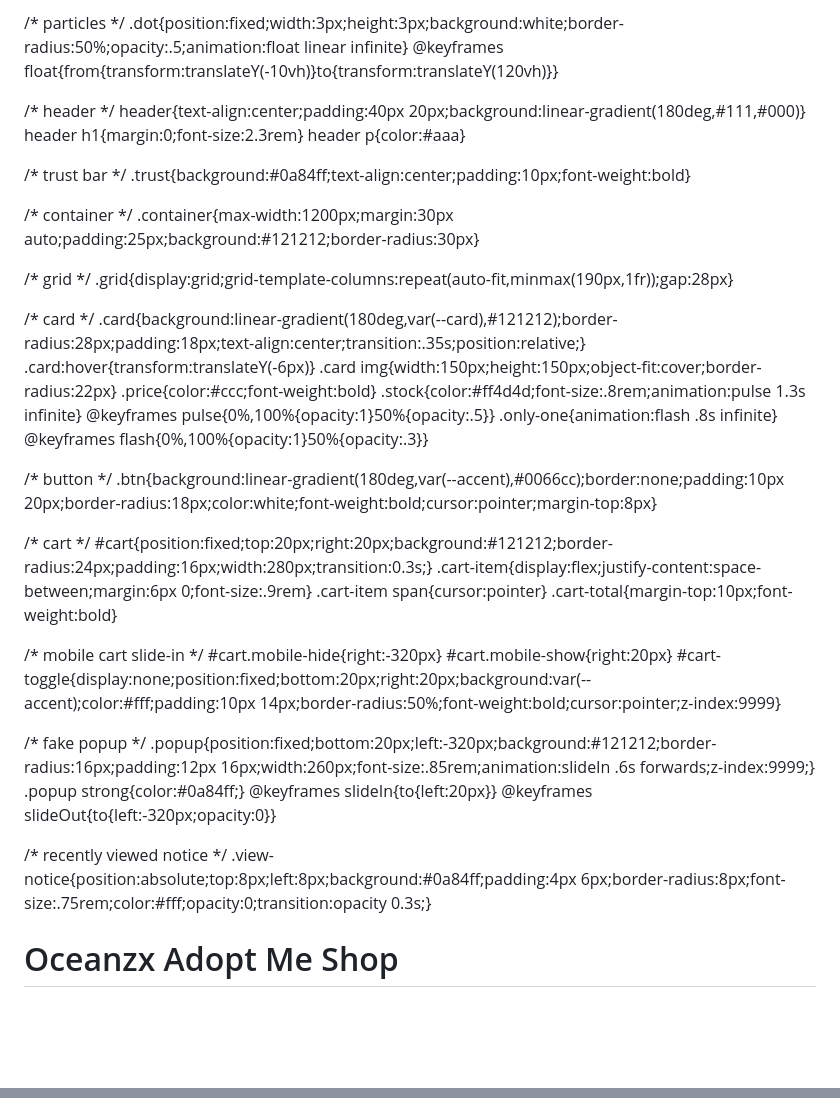
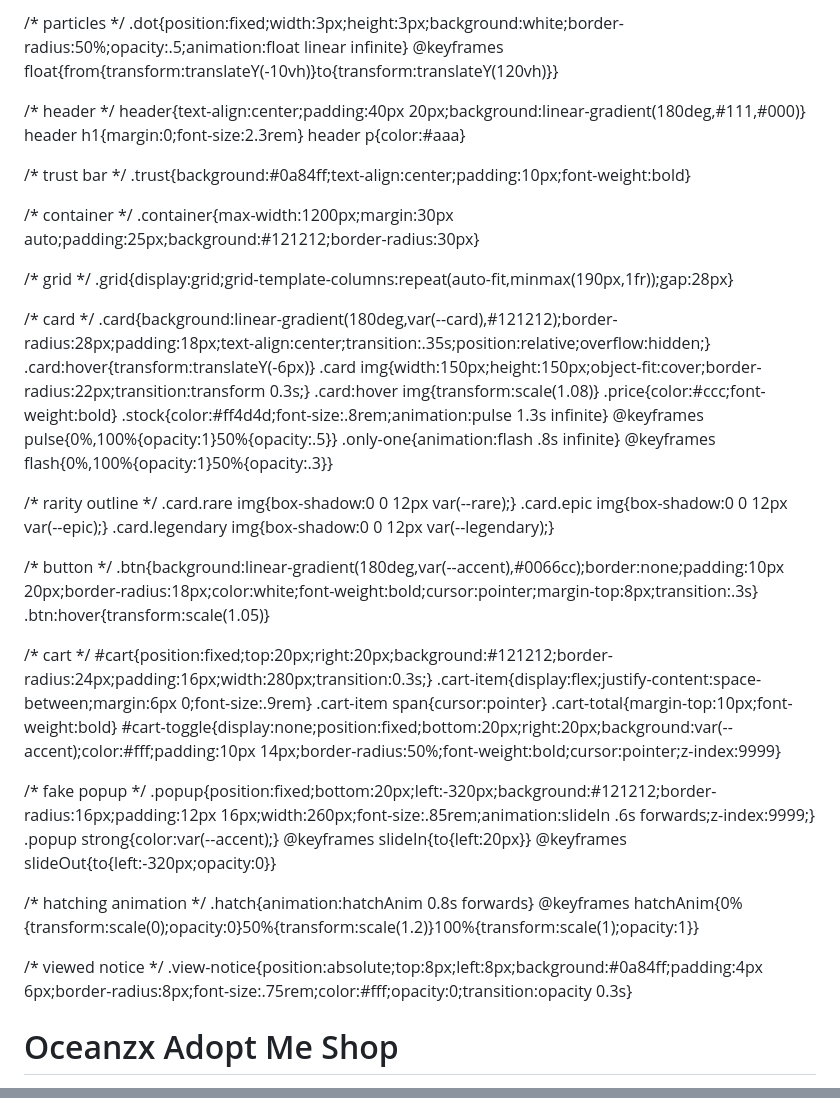
Before and after one commit to oceanlol/Oceanzx.github.io, a Markdown page: README.md, 2 parts joined by grey strips. Rendered like a GitHub page; blank space fills up the shorter version.

Commit message:
Enhance README with item rarity and styles
Updated the title and added rarity attributes to items in the README. Enhanced card styles and animations for better user experience.

```diff
--- a/README.md
+++ b/README.md
@@ -3,13 +3,16 @@
 <head>
 <meta charset="UTF-8">
 <meta name="viewport" content="width=device-width, initial-scale=1.0">
-<title>Oceanzx Adopt Me Shop</title>
+<title>Oceanzx Adopt Me Shop - GOD MODE</title>
 <style>
 :root{
---accent:#0a84ff;
---bg:#0b0b0b;
---card:#1c1c1c;
---text:#ffffff;
+  --accent:#0a84ff;
+  --rare:#8A2BE2;
+  --epic:#FF69B4;
+  --legendary:#FFD700;
+  --bg:#0b0b0b;
+  --card:#1c1c1c;
+  --text:#ffffff;
 }
 *{box-sizing:border-box}
 body{margin:0;font-family:Segoe UI,Arial,sans-serif;background:var(--bg);color:var(--text);overflow-x:hidden}
@@ -33,37 +36,44 @@ header p{color:#aaa}
 .grid{display:grid;grid-template-columns:repeat(auto-fit,minmax(190px,1fr));gap:28px}
 
 /* card */
-.card{background:linear-gradient(180deg,var(--card),#121212);border-radius:28px;padding:18px;text-align:center;transition:.35s;position:relative;}
+.card{background:linear-gradient(180deg,var(--card),#121212);border-radius:28px;padding:18px;text-align:center;transition:.35s;position:relative;overflow:hidden;}
 .card:hover{transform:translateY(-6px)}
-.card img{width:150px;height:150px;object-fit:cover;border-radius:22px}
+.card img{width:150px;height:150px;object-fit:cover;border-radius:22px;transition:transform 0.3s;}
+.card:hover img{transform:scale(1.08)}
 .price{color:#ccc;font-weight:bold}
 .stock{color:#ff4d4d;font-size:.8rem;animation:pulse 1.3s infinite}
 @keyframes pulse{0%,100%{opacity:1}50%{opacity:.5}}
 .only-one{animation:flash .8s infinite}
 @keyframes flash{0%,100%{opacity:1}50%{opacity:.3}}
 
+/* rarity outline */
+.card.rare img{box-shadow:0 0 12px var(--rare);}
+.card.epic img{box-shadow:0 0 12px var(--epic);}
+.card.legendary img{box-shadow:0 0 12px var(--legendary);}
+
 /* button */
-.btn{background:linear-gradient(180deg,var(--accent),#0066cc);border:none;padding:10px 20px;border-radius:18px;color:white;font-weight:bold;cursor:pointer;margin-top:8px}
+.btn{background:linear-gradient(180deg,var(--accent),#0066cc);border:none;padding:10px 20px;border-radius:18px;color:white;font-weight:bold;cursor:pointer;margin-top:8px;transition:.3s}
+.btn:hover{transform:scale(1.05)}
 
 /* cart */
 #cart{position:fixed;top:20px;right:20px;background:#121212;border-radius:24px;padding:16px;width:280px;transition:0.3s;}
 .cart-item{display:flex;justify-content:space-between;margin:6px 0;font-size:.9rem}
 .cart-item span{cursor:pointer}
 .cart-total{margin-top:10px;font-weight:bold}
-
-/* mobile cart slide-in */
-#cart.mobile-hide{right:-320px}
-#cart.mobile-show{right:20px}
 #cart-toggle{display:none;position:fixed;bottom:20px;right:20px;background:var(--accent);color:#fff;padding:10px 14px;border-radius:50%;font-weight:bold;cursor:pointer;z-index:9999}
 
 /* fake popup */
 .popup{position:fixed;bottom:20px;left:-320px;background:#121212;border-radius:16px;padding:12px 16px;width:260px;font-size:.85rem;animation:slideIn .6s forwards;z-index:9999;}
-.popup strong{color:#0a84ff;}
+.popup strong{color:var(--accent);}
 @keyframes slideIn{to{left:20px}}
 @keyframes slideOut{to{left:-320px;opacity:0}}
 
-/* recently viewed notice */
-.view-notice{position:absolute;top:8px;left:8px;background:#0a84ff;padding:4px 6px;border-radius:8px;font-size:.75rem;color:#fff;opacity:0;transition:opacity 0.3s;}
+/* hatching animation */
+.hatch{animation:hatchAnim 0.8s forwards}
+@keyframes hatchAnim{0%{transform:scale(0);opacity:0}50%{transform:scale(1.2)}100%{transform:scale(1);opacity:1}}
+
+/* viewed notice */
+.view-notice{position:absolute;top:8px;left:8px;background:#0a84ff;padding:4px 6px;border-radius:8px;font-size:.75rem;color:#fff;opacity:0;transition:opacity 0.3s}
 </style>
 </head>
 <body>
@@ -96,15 +104,15 @@ header p{color:#aaa}
 // CART + STOCK
 let cart = JSON.parse(localStorage.getItem("oceanzx-cart"))||[];
 let items=[
-  {name:"Crystal Egg",price:1,img:"https://image2url.com/r2/default/images/1769340250503-3d3f2972-9914-4529-9abd-abaf9b370d22.png",stock:3},
-  {name:"Snow Owl NO POT",price:1.25,img:"https://image2url.com/r2/default/images/1769340321220-95e1be82-28fa-403a-a021-941d493283b8.png",stock:2},
-  {name:"Reindeer Fly Ride",price:2.3,img:"https://image2url.com/r2/default/images/1769340396217-88705f92-43c7-4f07-97ca-2b5d1279ace3.png",stock:2},
-  {name:"Axolotl Fly Ride",price:2,img:"https://image2url.com/r2/default/images/1769312696977-97a3b12d-0869-4661-86d5-65f8f181744a.png",stock:3},
-  {name:"Cerberus Fly Ride",price:3,img:"https://image2url.com/r2/default/images/1769312266778-b30a7b97-61bb-4650-bc6c-45a73512c0ba.jpg",stock:2},
-  {name:"Dango Penguins",price:10,img:"https://image2url.com/r2/default/images/1769312623274-1c54447a-0b15-4ac9-a9b6-c875cecd6076.png",stock:1},
-  {name:"Neon Sneak Weasel (5)",price:12,img:"https://image2url.com/r2/default/images/1769312555909-e343e380-5694-43a1-9ddf-df2b262990c4.png",stock:2},
-  {name:"Ride Sakura Spirit",price:8,img:"https://image2url.com/r2/default/images/1769312389581-e6410de1-5faa-4d25-8b23-dcf7c38fb51e.jpg",stock:1},
-  {name:"Snow Owl Fly Ride",price:2.5,img:"https://image2url.com/r2/default/images/1769312167327-6f2f8ab6-16e0-45d1-9730-dc8a16d6acdd.jpg",stock:4}
+  {name:"Crystal Egg",price:1,img:"https://image2url.com/r2/default/images/1769340250503-3d3f2972-9914-4529-9abd-abaf9b370d22.png",stock:3,rarity:"rare"},
+  {name:"Snow Owl NO POT",price:1.25,img:"https://image2url.com/r2/default/images/1769340321220-95e1be82-28fa-403a-a021-941d493283b8.png",stock:2,rarity:"epic"},
+  {name:"Reindeer Fly Ride",price:2.3,img:"https://image2url.com/r2/default/images/1769340396217-88705f92-43c7-4f07-97ca-2b5d1279ace3.png",stock:2,rarity:"legendary"},
+  {name:"Axolotl Fly Ride",price:2,img:"https://image2url.com/r2/default/images/1769312696977-97a3b12d-0869-4661-86d5-65f8f181744a.png",stock:3,rarity:"rare"},
+  {name:"Cerberus Fly Ride",price:3,img:"https://image2url.com/r2/default/images/1769312266778-b30a7b97-61bb-4650-bc6c-45a73512c0ba.jpg",stock:2,rarity:"epic"},
+  {name:"Dango Penguins",price:10,img:"https://image2url.com/r2/default/images/1769312623274-1c54447a-0b15-4ac9-a9b6-c875cecd6076.png",stock:1,rarity:"legendary"},
+  {name:"Neon Sneak Weasel (5)",price:12,img:"https://image2url.com/r2/default/images/1769312555909-e343e380-5694-43a1-9ddf-df2b262990c4.png",stock:2,rarity:"epic"},
+  {name:"Ride Sakura Spirit",price:8,img:"https://image2url.com/r2/default/images/1769312389581-e6410de1-5faa-4d25-8b23-dcf7c38fb51e.jpg",stock:1,rarity:"legendary"},
+  {name:"Snow Owl Fly Ride",price:2.5,img:"https://image2url.com/r2/default/images/1769312167327-6f2f8ab6-16e0-45d1-9730-dc8a16d6acdd.jpg",stock:4,rarity:"rare"}
 ];
 
 // RENDER ITEMS
@@ -114,14 +122,13 @@ function renderItems(){
   eggsGrid.innerHTML=""; petsGrid.innerHTML="";
   items.forEach(it=>{
     const card=document.createElement("div");
-    card.className="card";
+    card.className="card "+it.rarity;
     card.innerHTML=`
       <div class="view-notice"></div>
       <img src="${it.img}">
       <h3>${it.name}</h3>
       <div class="price">$${it.price}</div>
       <div class="stock" data-stock="${it.name}">⏳ Stock left: ${it.stock}</div>
-      <div class="timer" data-timer="${it.name}"></div>
       <button class="btn" data-btn="${it.name}" onclick="addToCart('${it.name}',${it.price})">Add to Cart</button>
     `;
     if(it.name.toLowerCase().includes("egg")){
@@ -132,7 +139,7 @@ function renderItems(){
   });
 }
 
-// FIND ITEM BY NAME
+// FIND ITEM
 function findItem(name){return items.find(i=>i.name===name);}
 
 // ADD TO CART
@@ -144,6 +151,12 @@ function addToCart(name,price){
   updateStock(name);
   renderCart();
   showViewedNotice(name);
+  // HATCH animation if egg
+  if(name.toLowerCase().includes("egg")){
+    const imgEl=document.querySelector(`[data-stock="${name}"]`).closest(".card").querySelector("img");
+    imgEl.classList.add("hatch");
+    setTimeout(()=>{imgEl.classList.remove("hatch")},800);
+  }
   // hold 5 min
   setTimeout(()=>{
     it.stock++;
@@ -157,15 +170,16 @@ function updateStock(name){
   const it=findItem(name);
   const s=document.querySelector(`[data-stock="${name}"]`);
   const b=document.querySelector(`[data-btn="${name}"]`);
-  const timerEl=document.querySelector(`[data-timer="${name}"]`);
   if(it.stock<=0){
     s.innerText="❌ SOLD OUT";
     b.disabled=true;
     b.innerText="Sold Out";
+    if(it.stock===0) s.classList.add("only-one");
   }else{
     s.innerText=`⏳ Stock left: ${it.stock}`;
     b.disabled=false;
     b.innerText="Add to Cart";
+    s.classList.remove("only-one");
   }
 }
 
@@ -212,14 +226,12 @@ function checkout(){
 // FAKE BUYERS
 const names=["Jayden R.","Mia L.","Ethan P.","Noah T.","Ava S.","Lucas M.","Sophie K.","Ryan D.","Olivia B.","Daniel C."];
 const itemsFake=items.map(i=>i.name);
-const sound=new Audio("https://assets.mixkit.co/sfx/preview/mixkit-message-pop-alert-2354.mp3");
 
 function fakePopup(){
   const p=document.createElement("div");
   p.className="popup";
-  p.innerHTML=`<strong>${names[Math.floor(Math.random()*names.length)]}</strong><br>bought <b>${itemsFake[Math.floor(Math.random()*itemsFake.length)]}</b><br><span style="color:#aaa">Just now</span>`;
+  p.innerHTML=`<strong>${names[Math.floor(Math.random()*names.length)]}</strong> bought <b>${itemsFake[Math.floor(Math.random()*itemsFake.length)]}</b><br><span style="color:#aaa">Just now</span>`;
   document.body.appendChild(p);
-  sound.volume=0.25; sound.play();
   setTimeout(()=>{p.style.animation="slideOut .6s forwards"; setTimeout(()=>p.remove(),600)},5000);
 }
 setInterval(fakePopup,Math.random()*12000+8000);
@@ -233,12 +245,6 @@ function showViewedNotice(name){
   setTimeout(()=>{notice.style.opacity=0;},3000);
 }
 
-// MOBILE CART TOGGLE
-const cartToggle=document.getElementById("cart-toggle");
-cartToggle.addEventListener("click",()=>{document.getElementById("cart").classList.toggle("mobile-show");});
-window.addEventListener("resize",()=>{if(window.innerWidth>600)document.getElementById("cart").classList.remove("mobile-show");});
-if(window.innerWidth<=600)document.getElementById("cart").classList.add("mobile-hide");
-
 // PARTICLES
 for(let i=0;i<80;i++){let d=document.createElement("div");d.className="dot";d.style.left=Math.random()*100+"vw";d.style.animationDuration=(8+Math.random()*18)+"s";document.body.appendChild(d);}
 
```
Also changed, not shown: other parts of README.md (+0 -2 lines).
